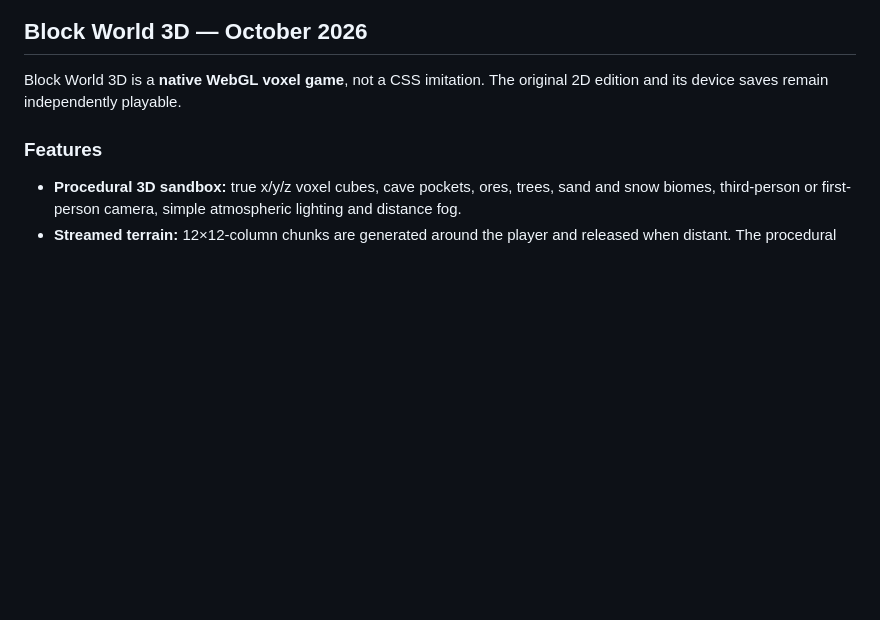
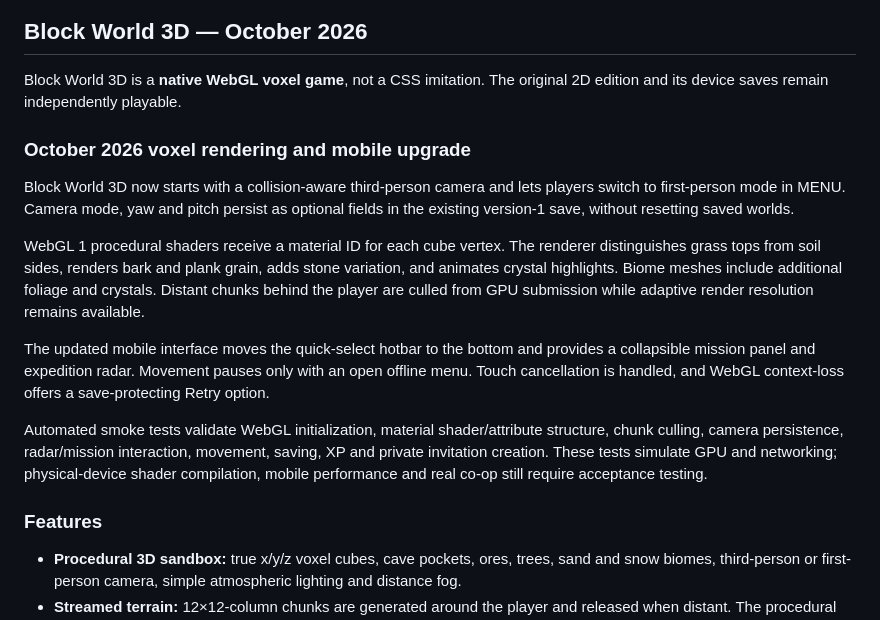
Before and after one commit to harbourviewcompany-create/jozefs-world, a Markdown page: README.md, the part around the change. Drawn GitHub-style; blank space fills up the shorter version.

Commit message:
docs(block-3d): procedural GPU materials, camera persistence and responsive interface

```diff
--- a/README.md
+++ b/README.md
@@ -10,6 +10,16 @@ An interactive family game universe with a spatial 3D headquarters and a shared
 ## Block World 3D — October 2026
 
 Block World 3D is a **native WebGL voxel game**, not a CSS imitation. The original 2D edition and its device saves remain independently playable.
+
+### October 2026 voxel rendering and mobile upgrade
+
+Block World 3D now starts with a collision-aware third-person camera and lets players switch to first-person mode in MENU. Camera mode, yaw and pitch persist as optional fields in the existing version-1 save, without resetting saved worlds.
+
+WebGL 1 procedural shaders receive a material ID for each cube vertex. The renderer distinguishes grass tops from soil sides, renders bark and plank grain, adds stone variation, and animates crystal highlights. Biome meshes include additional foliage and crystals. Distant chunks behind the player are culled from GPU submission while adaptive render resolution remains available.
+
+The updated mobile interface moves the quick-select hotbar to the bottom and provides a collapsible mission panel and expedition radar. Movement pauses only with an open offline menu. Touch cancellation is handled, and WebGL context-loss offers a save-protecting Retry option.
+
+Automated smoke tests validate WebGL initialization, material shader/attribute structure, chunk culling, camera persistence, radar/mission interaction, movement, saving, XP and private invitation creation. These tests simulate GPU and networking; physical-device shader compilation, mobile performance and real co-op still require acceptance testing.
 
 ### Features
 
```
